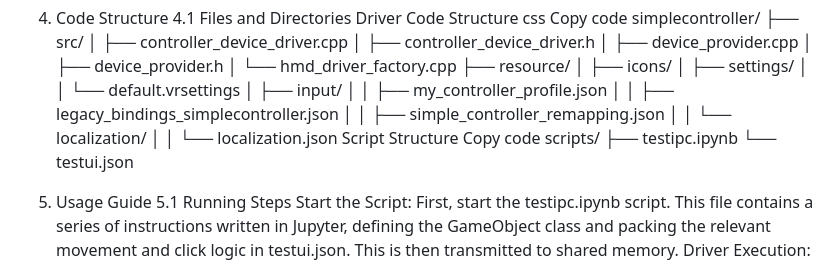
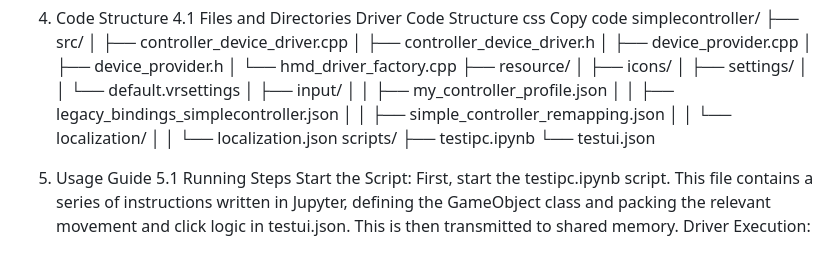
Before and after one commit to Oceanus1996/VRAutoTesting, a Markdown page: README.md, the part around the change. GitHub-like rendering.

```diff
--- a/README.md
+++ b/README.md
@@ -47,8 +47,6 @@ simplecontroller/
 │   │   ├── simple_controller_remapping.json
 │   │   └── localization/
 │   │       └── localization.json
-Script Structure
-Copy code
 scripts/
 ├── testipc.ipynb
 └── testui.json
```
